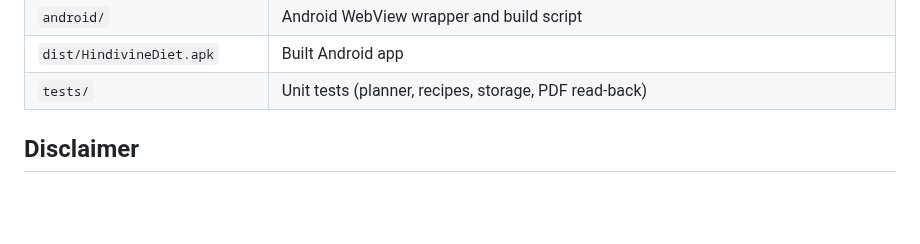
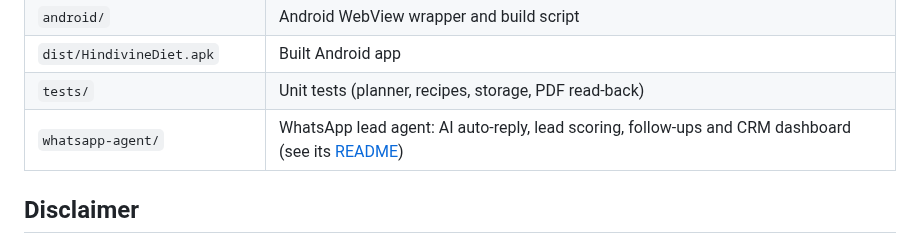
Before and after one commit to theprimefit/TPF, a Markdown page: README.md, the part around the change. GitHub-like rendering; blank space fills up the shorter version.

```diff
--- a/README.md
+++ b/README.md
@@ -101,6 +101,7 @@ npm test             # Node 18+, no dependencies
 | `android/` | Android WebView wrapper and build script |
 | `dist/HindivineDiet.apk` | Built Android app |
 | `tests/` | Unit tests (planner, recipes, storage, PDF read-back) |
+| `whatsapp-agent/` | WhatsApp lead agent: AI auto-reply, lead scoring, follow-ups and CRM dashboard (see its [README](whatsapp-agent/README.md)) |
 
 ## Disclaimer
 
```
Also changed, not shown: whatsapp-agent/README.md (added, +98 -0 lines), whatsapp-agent/docs/dashboard.png (added), 13 other files.
